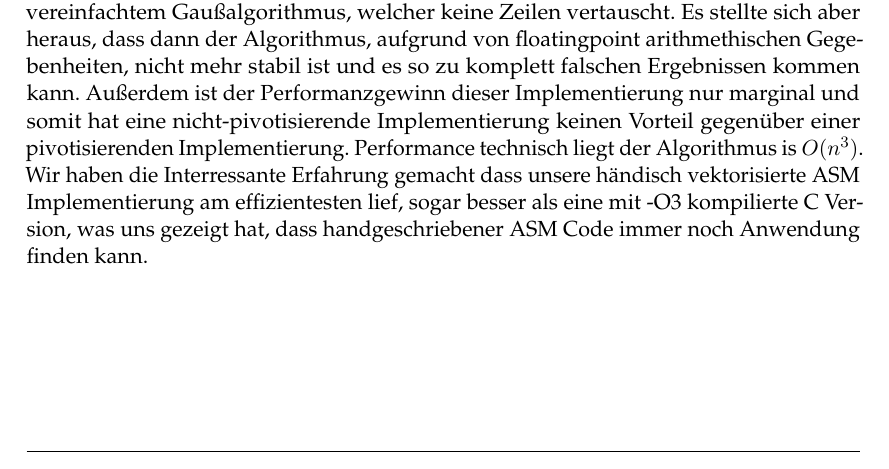
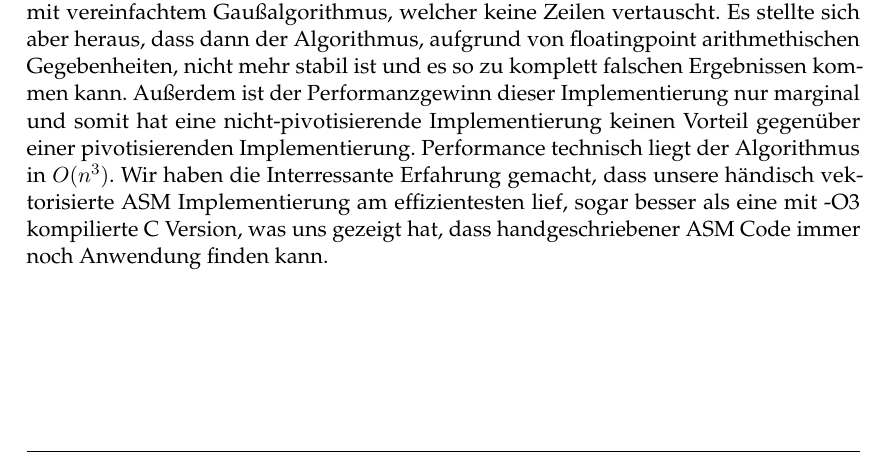
Before and after one commit to kandelak/ludecomposition, a LaTeX document (Ausarbeitung/Ausarbeitung.tex): part of page 11 of 12, cut so that both start at the same text. Compiled offline with pdfLaTeX.

Commit message:
minor change

```diff
--- a/Ausarbeitung/Ausarbeitung.tex
+++ b/Ausarbeitung/Ausarbeitung.tex
@@ -505,7 +505,7 @@ Performanzgewinns implementierten wir auch eine Version mit vereinfachtem Gaußa
 Es stellte sich aber heraus, dass dann der Algorithmus, aufgrund von floatingpoint arithmethischen Gegebenheiten, nicht
 mehr stabil ist und es so zu komplett falschen Ergebnissen kommen kann. Außerdem ist der Performanzgewinn dieser Implementierung nur marginal und somit hat eine
 nicht-pivotisierende Implementierung keinen Vorteil gegenüber einer pivotisierenden Implementierung. Performance technisch
-liegt der Algorithmus is $O(n^3)$. Wir haben die Interressante Erfahrung gemacht dass unsere händisch vektorisierte ASM
+liegt der Algorithmus in $O(n^3)$. Wir haben die Interressante Erfahrung gemacht, dass unsere händisch vektorisierte ASM
 Implementierung am effizientesten lief, sogar besser als eine mit -O3 kompilierte C Version, was uns gezeigt hat,
 dass handgeschriebener ASM Code immer noch Anwendung finden kann.
 
```
